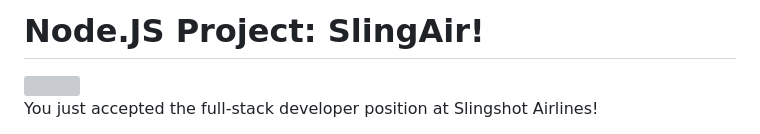
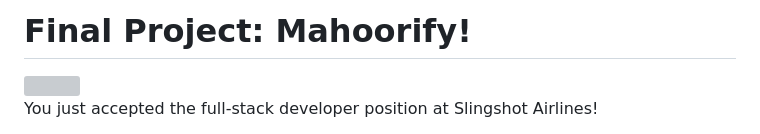
Before and after one commit to AEmamifar/Mahoorify, a Markdown page: README.md, the part around the change. Rendered like a GitHub page; grey boxes are pictures that could not be loaded.

```diff
--- a/README.md
+++ b/README.md
@@ -1,4 +1,4 @@
-# Node.JS Project: SlingAir!
+# Final Project: Mahoorify!
 
 <img src='frontend/src/assets/screenshots/Mahoorify-1.jpg' style='width:100%' />
 
```
